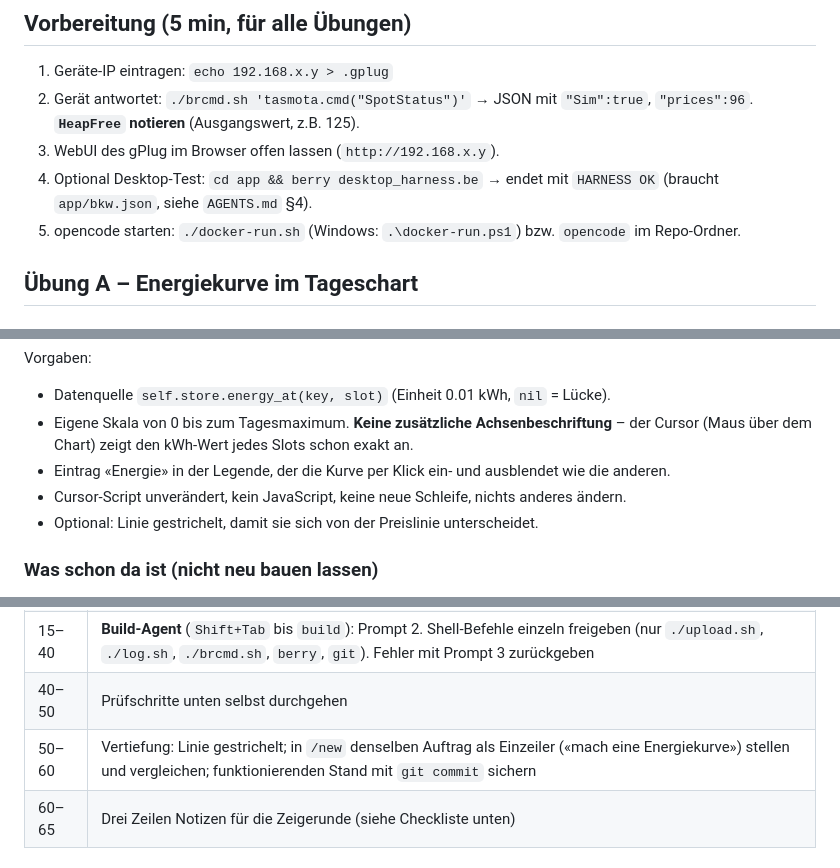
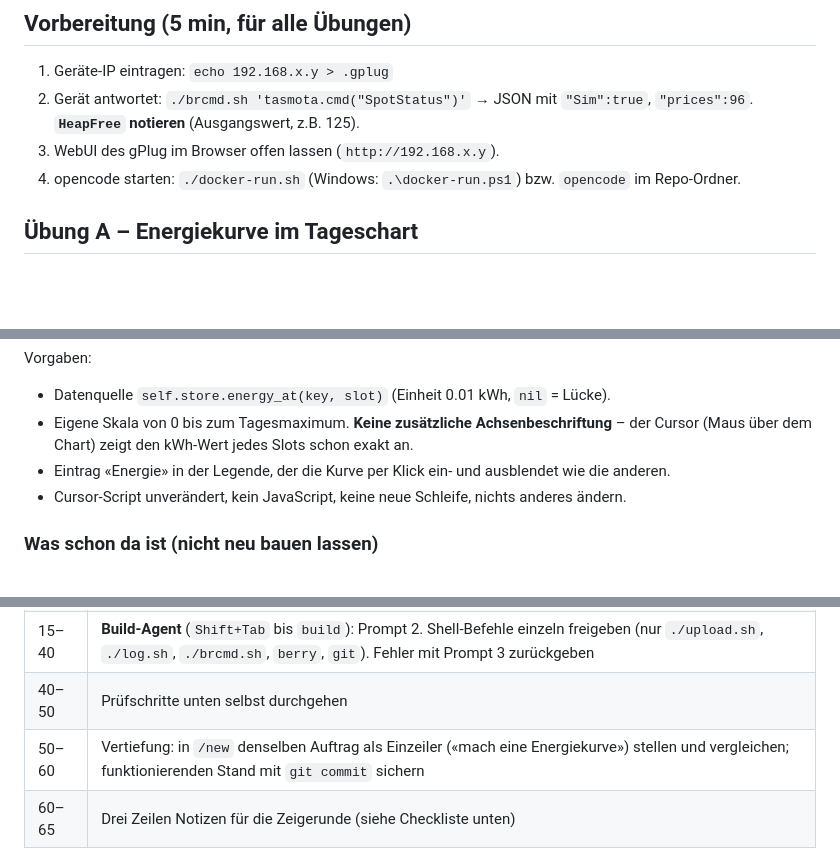
Before and after one commit to jluthiger/gplug-workshop, a Markdown page: EXERCISES.md, 3 parts joined by grey strips. Drawn GitHub-style; blank space fills up the shorter version.

Commit message:
Drop optional items from exercise A
Co-Authored-By: Claude Opus 5.5 <noreply@anthropic.com>

```diff
--- a/EXERCISES.md
+++ b/EXERCISES.md
@@ -14,9 +14,7 @@ Grundlagen: `AGENTS.md` (Regeln und Werkzeuge, liest der Agent automatisch), `TA
 2. Gerät antwortet: `./brcmd.sh 'tasmota.cmd("SpotStatus")'` → JSON mit `"Sim":true`, `"prices":96`.
    **`HeapFree` notieren** (Ausgangswert, z.B. 125).
 3. WebUI des gPlug im Browser offen lassen (`http://192.168.x.y`).
-4. Optional Desktop-Test: `cd app && berry desktop_harness.be` → endet mit `HARNESS OK`
-   (braucht `app/bkw.json`, siehe `AGENTS.md` §4).
-5. opencode starten: `./docker-run.sh` (Windows: `.\docker-run.ps1`) bzw. `opencode` im Repo-Ordner.
+4. opencode starten: `./docker-run.sh` (Windows: `.\docker-run.ps1`) bzw. `opencode` im Repo-Ordner.
 
 ## Übung A – Energiekurve im Tageschart
 
@@ -32,7 +30,6 @@ Vorgaben:
   Cursor (Maus über dem Chart) zeigt den kWh-Wert jedes Slots schon exakt an.
 - Eintrag «Energie» in der Legende, der die Kurve per Klick ein- und ausblendet wie die anderen.
 - Cursor-Script unverändert, kein JavaScript, keine neue Schleife, nichts anderes ändern.
-- Optional: Linie gestrichelt, damit sie sich von der Preislinie unterscheidet.
 
 ### Was schon da ist (nicht neu bauen lassen)
 
@@ -49,7 +46,7 @@ Die Lösung berührt **drei Stellen** und ist etwa fünf Zeilen lang.
 | 5–15 | **Plan-Agent** (`Shift+Tab` bis `plan`): Prompt 1. Plan lesen. Schlägt er eine dritte Achse, Checkboxen oder eine eigene Zeichenschleife vor: ablehnen, auf die Vorgaben verweisen |
 | 15–40 | **Build-Agent** (`Shift+Tab` bis `build`): Prompt 2. Shell-Befehle einzeln freigeben (nur `./upload.sh`, `./log.sh`, `./brcmd.sh`, `berry`, `git`). Fehler mit Prompt 3 zurückgeben |
 | 40–50 | Prüfschritte unten selbst durchgehen |
-| 50–60 | Vertiefung: Linie gestrichelt; in `/new` denselben Auftrag als Einzeiler («mach eine Energiekurve») stellen und vergleichen; funktionierenden Stand mit `git commit` sichern |
+| 50–60 | Vertiefung: in `/new` denselben Auftrag als Einzeiler («mach eine Energiekurve») stellen und vergleichen; funktionierenden Stand mit `git commit` sichern |
 | 60–65 | Drei Zeilen Notizen für die Zeigerunde (siehe Checkliste unten) |
 
 ### Prompt 1 – planen (Plan-Agent)
```
